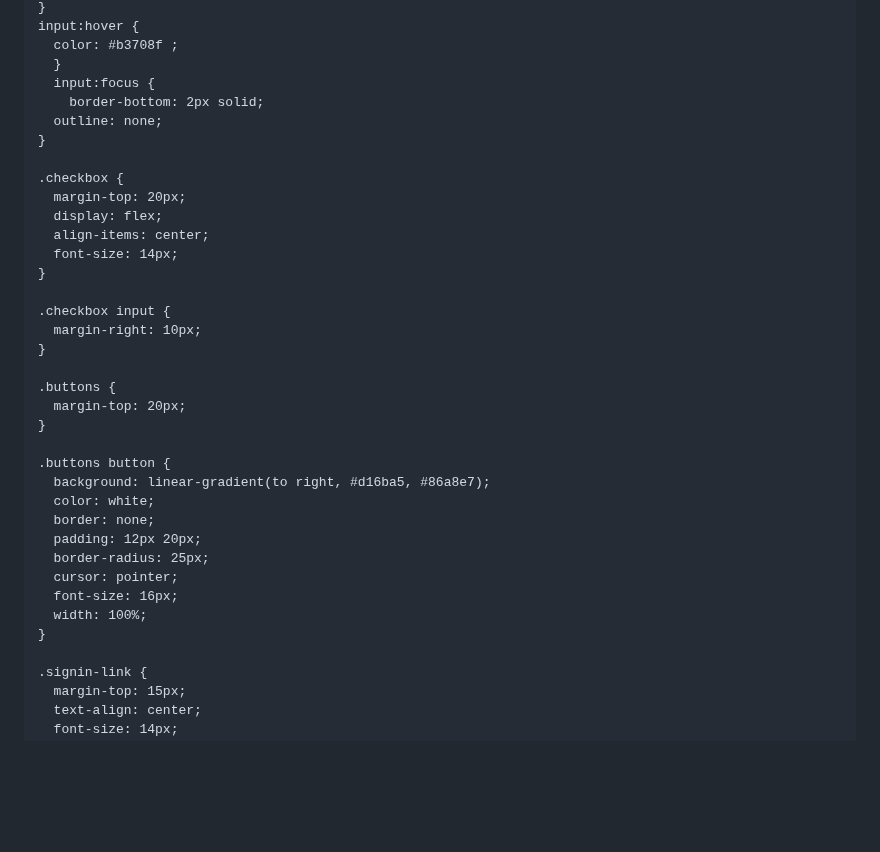
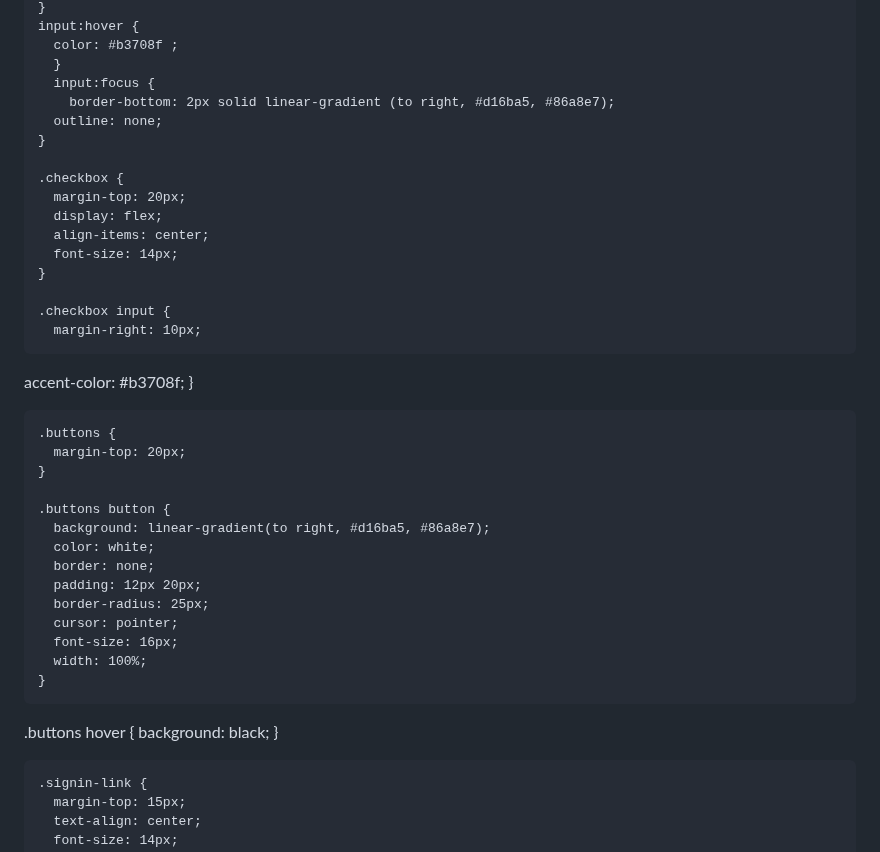
Before and after one commit to Hassn225/Fyp, a Markdown page: README.md, the part around the change. GitHub-like rendering; blank space fills up the shorter version.

```diff
--- a/README.md
+++ b/README.md
@@ -75,7 +75,7 @@
       color: #b3708f ;
       }
       input:focus {
-        border-bottom: 2px solid;
+        border-bottom: 2px solid linear-gradient (to right, #d16ba5, #86a8e7);
       outline: none;
     }
 
@@ -88,6 +88,7 @@
 
     .checkbox input {
       margin-right: 10px;
+accent-color: #b3708f;
     }
 
     .buttons {
@@ -104,6 +105,10 @@
       font-size: 16px;
       width: 100%;
     }
+.buttons hover {
+background: black;
+}
+
 
     .signin-link {
       margin-top: 15px;
```
